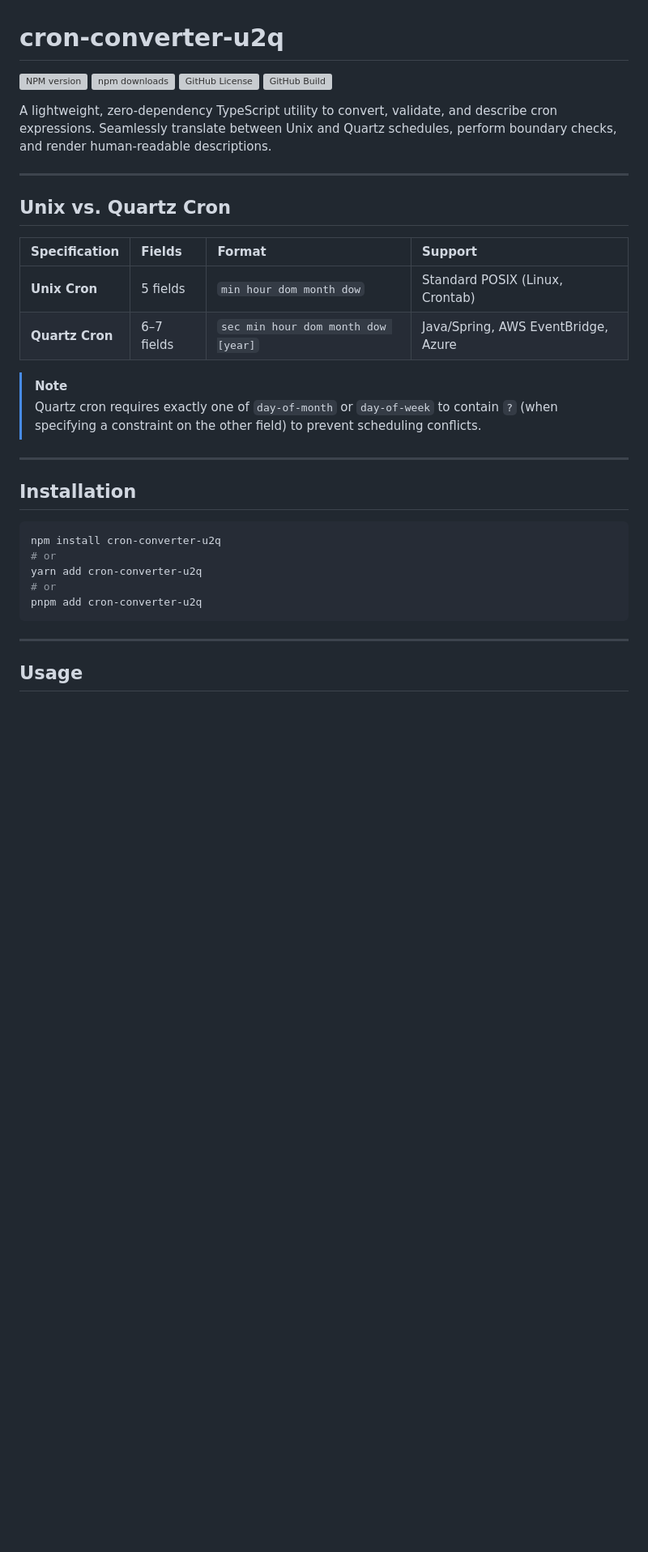
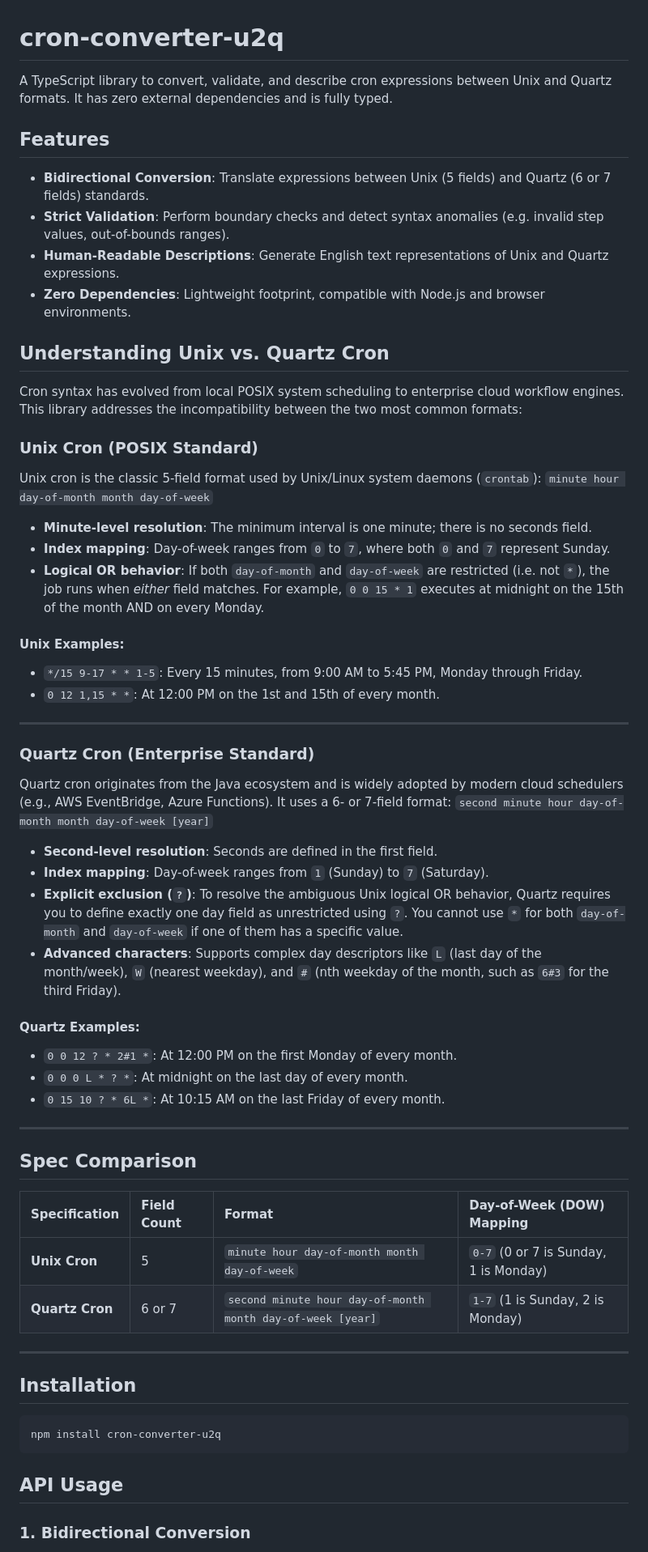
Before and after one commit to rahu619/cron-converter-u2q, a Markdown page: README.md, the part around one of its changes. Shown at 81% size. GitHub-like rendering; blank space fills up the shorter version; grey boxes are pictures that could not be loaded.

````diff
--- a/README.md
+++ b/README.md
@@ -1,23 +1,54 @@
 # cron-converter-u2q
 
-[![NPM version](https://img.shields.io/npm/v/cron-converter-u2q)](https://www.npmjs.com/package/cron-converter-u2q)
-[![npm downloads](https://img.shields.io/npm/dm/cron-converter-u2q)](https://www.npmjs.com/package/cron-converter-u2q)
-[![GitHub License](https://img.shields.io/github/license/rahu619/cron-converter-u2q?style=plastic)](LICENSE)
-[![GitHub Build](https://github.com/rahu619/cron-converter-u2q/actions/workflows/integration.yml/badge.svg?branch=main)](https://github.com/rahu619/cron-converter-u2q/actions)
+A TypeScript library to convert, validate, and describe cron expressions between Unix and Quartz formats. It has zero external dependencies and is fully typed.
 
-A lightweight, zero-dependency TypeScript utility to convert, validate, and describe cron expressions. Seamlessly translate between Unix and Quartz schedules, perform boundary checks, and render human-readable descriptions.
+## Features
+
+- **Bidirectional Conversion**: Translate expressions between Unix (5 fields) and Quartz (6 or 7 fields) standards.
+- **Strict Validation**: Perform boundary checks and detect syntax anomalies (e.g. invalid step values, out-of-bounds ranges).
+- **Human-Readable Descriptions**: Generate English text representations of Unix and Quartz expressions.
+- **Zero Dependencies**: Lightweight footprint, compatible with Node.js and browser environments.
+
+## Understanding Unix vs. Quartz Cron
+
+Cron syntax has evolved from local POSIX system scheduling to enterprise cloud workflow engines. This library addresses the incompatibility between the two most common formats:
+
+### Unix Cron (POSIX Standard)
+Unix cron is the classic 5-field format used by Unix/Linux system daemons (`crontab`):
+`minute hour day-of-month month day-of-week`
+
+- **Minute-level resolution**: The minimum interval is one minute; there is no seconds field.
+- **Index mapping**: Day-of-week ranges from `0` to `7`, where both `0` and `7` represent Sunday.
+- **Logical OR behavior**: If both `day-of-month` and `day-of-week` are restricted (i.e. not `*`), the job runs when *either* field matches. For example, `0 0 15 * 1` executes at midnight on the 15th of the month AND on every Monday.
+
+#### Unix Examples:
+- `*/15 9-17 * * 1-5`: Every 15 minutes, from 9:00 AM to 5:45 PM, Monday through Friday.
+- `0 12 1,15 * *`: At 12:00 PM on the 1st and 15th of every month.
 
 ---
 
-## Unix vs. Quartz Cron
+### Quartz Cron (Enterprise Standard)
+Quartz cron originates from the Java ecosystem and is widely adopted by modern cloud schedulers (e.g., AWS EventBridge, Azure Functions). It uses a 6- or 7-field format:
+`second minute hour day-of-month month day-of-week [year]`
 
-| Specification | Fields | Format | Support |
+- **Second-level resolution**: Seconds are defined in the first field.
+- **Index mapping**: Day-of-week ranges from `1` (Sunday) to `7` (Saturday).
+- **Explicit exclusion (`?`)**: To resolve the ambiguous Unix logical OR behavior, Quartz requires you to define exactly one day field as unrestricted using `?`. You cannot use `*` for both `day-of-month` and `day-of-week` if one of them has a specific value.
+- **Advanced characters**: Supports complex day descriptors like `L` (last day of the month/week), `W` (nearest weekday), and `#` (nth weekday of the month, such as `6#3` for the third Friday).
+
+#### Quartz Examples:
+- `0 0 12 ? * 2#1 *`: At 12:00 PM on the first Monday of every month.
+- `0 0 0 L * ? *`: At midnight on the last day of every month.
+- `0 15 10 ? * 6L *`: At 10:15 AM on the last Friday of every month.
+
+---
+
+## Spec Comparison
+
+| Specification | Field Count | Format | Day-of-Week (DOW) Mapping |
 | :--- | :--- | :--- | :--- |
-| **Unix Cron** | 5 fields | `min hour dom month dow` | Standard POSIX (Linux, Crontab) |
-| **Quartz Cron** | 6–7 fields | `sec min hour dom month dow [year]` | Java/Spring, AWS EventBridge, Azure |
-
-> [!NOTE]
-> Quartz cron requires exactly one of `day-of-month` or `day-of-week` to contain `?` (when specifying a constraint on the other field) to prevent scheduling conflicts.
+| **Unix Cron** | 5 | `minute hour day-of-month month day-of-week` | `0-7` (0 or 7 is Sunday, 1 is Monday) |
+| **Quartz Cron** | 6 or 7 | `second minute hour day-of-month month day-of-week [year]` | `1-7` (1 is Sunday, 2 is Monday) |
 
 ---
 
@@ -25,13 +56,9 @@ A lightweight, zero-dependency TypeScript utility to convert, validate, and desc
 
 ```bash
 npm install cron-converter-u2q
-# or
-yarn add cron-converter-u2q
-# or
-pnpm add cron-converter-u2q
 ```
 
----
+## API Usage
 
-## Usage
+### 1. Bidirectional Conversion
 
````
Also changed, not shown: other parts of README.md (+45 -26 lines).
